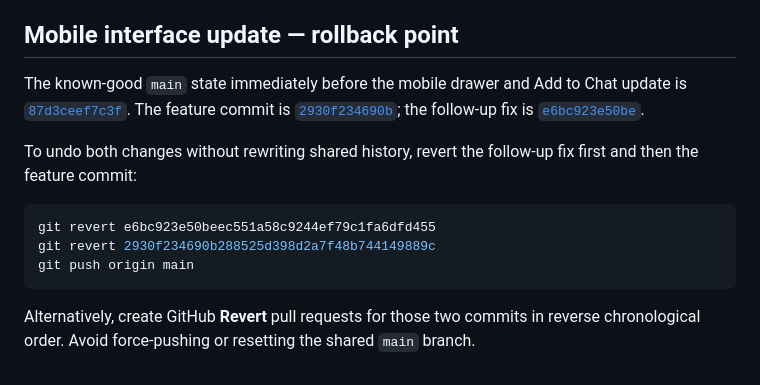
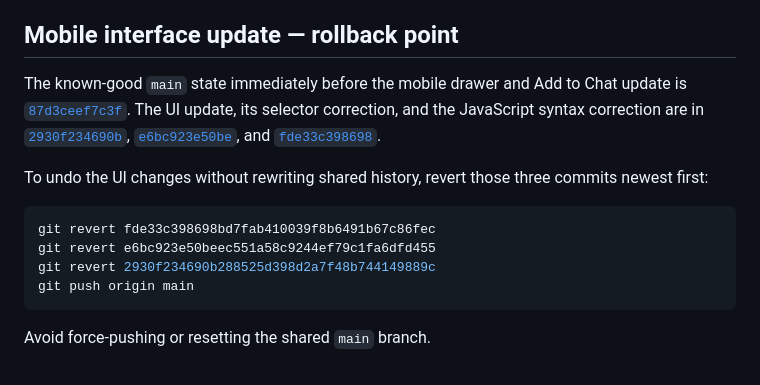
Before and after one commit to vwxcc/deepseekw, a Markdown page: README.md, the part around the change. GitHub-like rendering.

Commit message:
Update rollback steps for all UI fix commits

````diff
--- a/README.md
+++ b/README.md
@@ -204,12 +204,13 @@ git push origin main
 
 ## Mobile interface update — rollback point
 
-The known-good `main` state immediately before the mobile drawer and Add to Chat update is [`87d3ceef7c3f`](https://github.com/vwxcc/deepseekw/commit/87d3ceef7c3f5b9221254d971934ce0be2385a3f). The feature commit is [`2930f234690b`](https://github.com/vwxcc/deepseekw/commit/2930f234690b288525d398d2a7f48b744149889c); the follow-up fix is [`e6bc923e50be`](https://github.com/vwxcc/deepseekw/commit/e6bc923e50beec551a58c9244ef79c1fa6dfd455).
+The known-good `main` state immediately before the mobile drawer and Add to Chat update is [`87d3ceef7c3f`](https://github.com/vwxcc/deepseekw/commit/87d3ceef7c3f5b9221254d971934ce0be2385a3f). The UI update, its selector correction, and the JavaScript syntax correction are in [`2930f234690b`](https://github.com/vwxcc/deepseekw/commit/2930f234690b288525d398d2a7f48b744149889c), [`e6bc923e50be`](https://github.com/vwxcc/deepseekw/commit/e6bc923e50beec551a58c9244ef79c1fa6dfd455), and [`fde33c398698`](https://github.com/vwxcc/deepseekw/commit/fde33c398698bd7fab410039f8b6491b67c86fec).
 
-To undo both changes without rewriting shared history, revert the follow-up fix first and then the feature commit:
+To undo the UI changes without rewriting shared history, revert those three commits newest first:
 ```bash
+git revert fde33c398698bd7fab410039f8b6491b67c86fec
 git revert e6bc923e50beec551a58c9244ef79c1fa6dfd455
 git revert 2930f234690b288525d398d2a7f48b744149889c
 git push origin main
 ```
-Alternatively, create GitHub **Revert** pull requests for those two commits in reverse chronological order. Avoid force-pushing or resetting the shared `main` branch.
+Avoid force-pushing or resetting the shared `main` branch.
````
